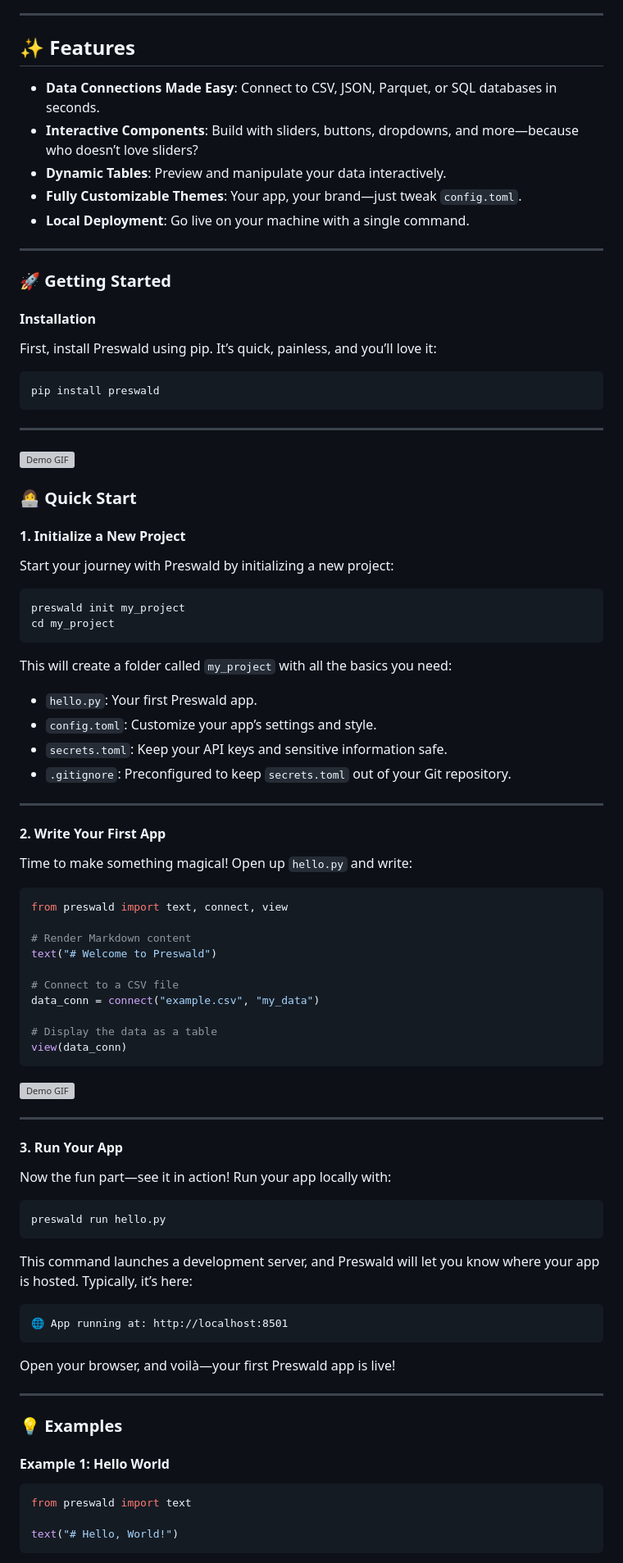
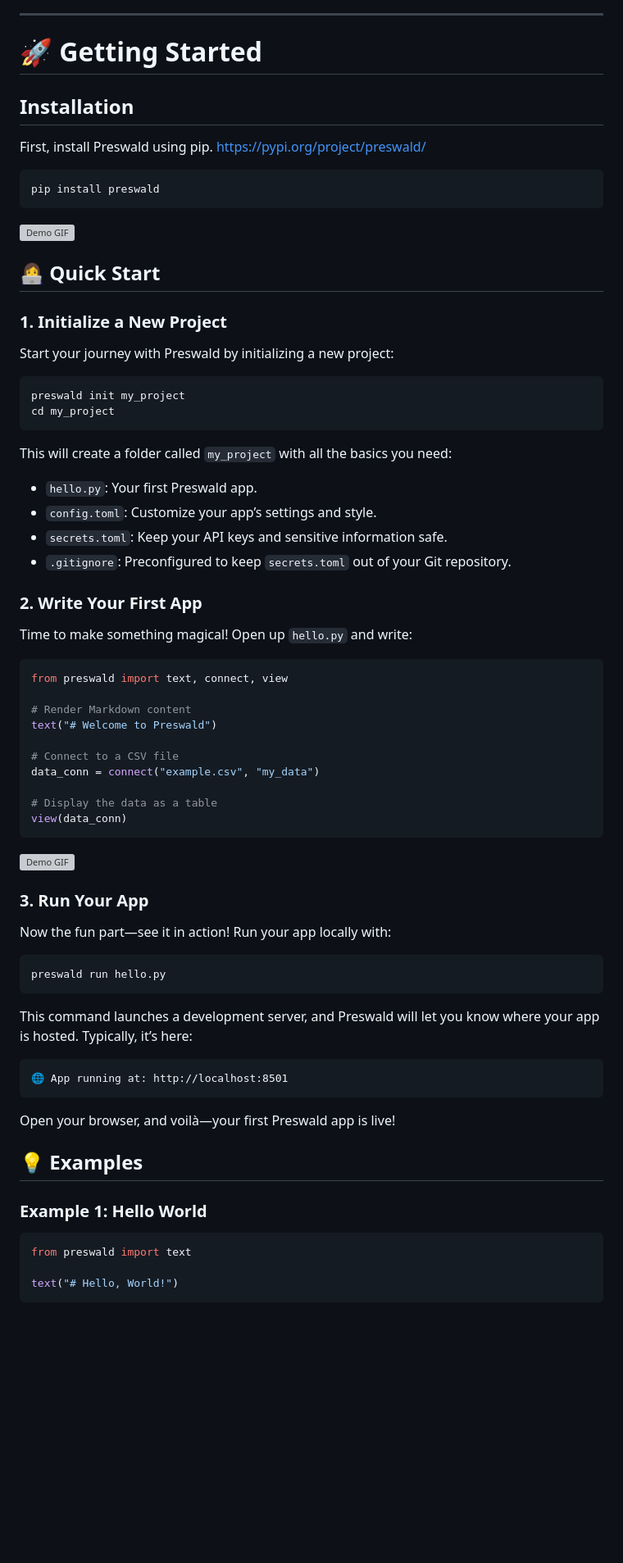
Before and after one commit to yuyangsun333/preswald, a Markdown page: README.md, the part around the change printed below. Shown: that part at 82% size. Rendered like a GitHub page; blank space fills up the shorter version; grey boxes are pictures that could not be loaded.

````diff
--- a/README.md
+++ b/README.md
@@ -20,33 +35,21 @@ Preswald is a full-stack platform for building, deploying, and managing interact
 
 ---
 
-## **✨ Features**
+# **🚀 Getting Started**
 
-- **Data Connections Made Easy**: Connect to CSV, JSON, Parquet, or SQL databases in seconds.
-- **Interactive Components**: Build with sliders, buttons, dropdowns, and more—because who doesn’t love sliders?
-- **Dynamic Tables**: Preview and manipulate your data interactively.
-- **Fully Customizable Themes**: Your app, your brand—just tweak `config.toml`.
-- **Local Deployment**: Go live on your machine with a single command.
+## **Installation**
 
----
-
-### **🚀 Getting Started**
-
-#### **Installation**
-
-First, install Preswald using pip. It’s quick, painless, and you’ll love it:
+First, install Preswald using pip. https://pypi.org/project/preswald/
 
 ```bash
 pip install preswald
 ```
 
----
-
 ![Demo GIF](assets/demo1.gif)
 
-### **👩‍💻 Quick Start**
+## **👩‍💻 Quick Start**
 
-#### **1. Initialize a New Project**
+### **1. Initialize a New Project**
 
 Start your journey with Preswald by initializing a new project:
 
@@ -62,9 +65,8 @@ This will create a folder called `my_project` with all the basics you need:
 - `secrets.toml`: Keep your API keys and sensitive information safe.
 - `.gitignore`: Preconfigured to keep `secrets.toml` out of your Git repository.
 
----
 
-#### **2. Write Your First App**
+### **2. Write Your First App**
 
 Time to make something magical! Open up `hello.py` and write:
 
@@ -82,9 +84,8 @@ view(data_conn)
 ```
 ![Demo GIF](assets/demo2.gif)
 
----
 
-#### **3. Run Your App**
+### **3. Run Your App**
 
 Now the fun part—see it in action! Run your app locally with:
 
@@ -100,11 +101,11 @@ This command launches a development server, and Preswald will let you know where
 
 Open your browser, and voilà—your first Preswald app is live!
 
----
 
-### **💡 Examples**
 
-#### **Example 1: Hello World**
+## **💡 Examples**
+
+### **Example 1: Hello World**
 
 ```python
 from preswald import text
````
Also changed, not shown: other parts of README.md (+80 -42 lines), assets/banner.png (added).
